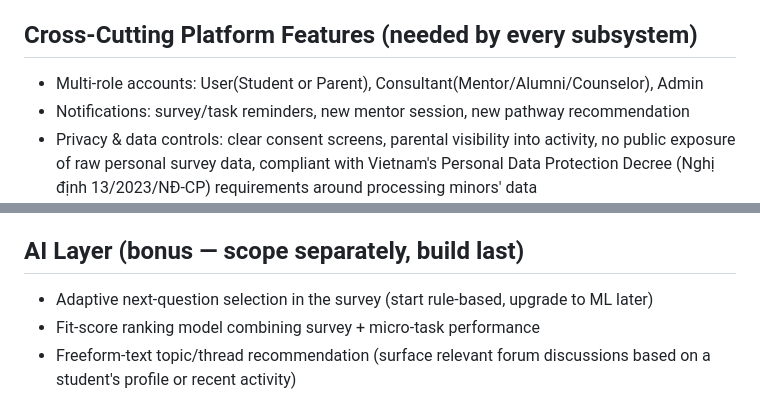
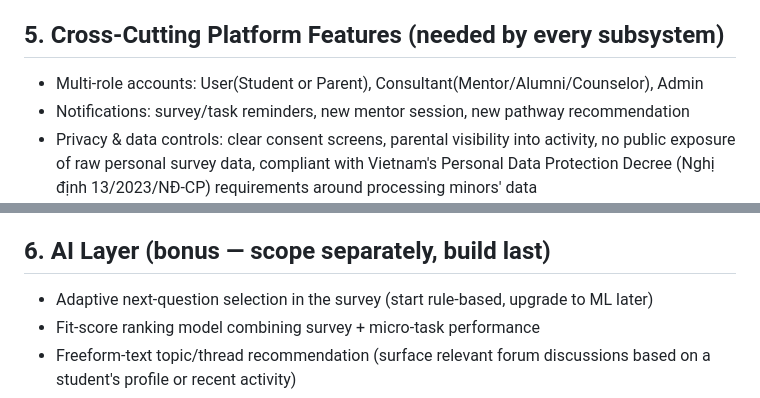
Before and after one commit to The-Golden-Trio/Capstone-Project, a Markdown page: docs/init.md, 2 parts joined by grey strips. Rendered like a GitHub page.

```diff
--- a/docs/init.md
+++ b/docs/init.md
@@ -53,7 +53,7 @@
 - "A day in my life as X" story library — alumni-submitted blog-style posts (lower-effort content than live mentoring, good for cold-start), can live as pinned posts within relevant topics
 - Search across all forum topics/posts
 
-## Cross-Cutting Platform Features (needed by every subsystem)
+## 5. Cross-Cutting Platform Features (needed by every subsystem)
 - Multi-role accounts: User(Student or Parent), Consultant(Mentor/Alumni/Counselor), Admin
 - Notifications: survey/task reminders, new mentor session, new pathway recommendation
 - Privacy & data controls: clear consent screens, parental visibility into activity, no public exposure of raw personal survey data, compliant with Vietnam's Personal Data Protection Decree (Nghị định 13/2023/NĐ-CP) requirements around processing minors' data
@@ -63,7 +63,7 @@
 - Global search/filter across careers, majors, universities
 - Moderation & reporting tools, platform-wide
 
-## AI Layer (bonus — scope separately, build last)
+## 6. AI Layer (bonus — scope separately, build last)
 - Adaptive next-question selection in the survey (start rule-based, upgrade to ML later)
 - Fit-score ranking model combining survey + micro-task performance
 - Freeform-text topic/thread recommendation (surface relevant forum discussions based on a student's profile or recent activity)
```
Also changed, not shown: docs/report.md (+59 -6 lines).
